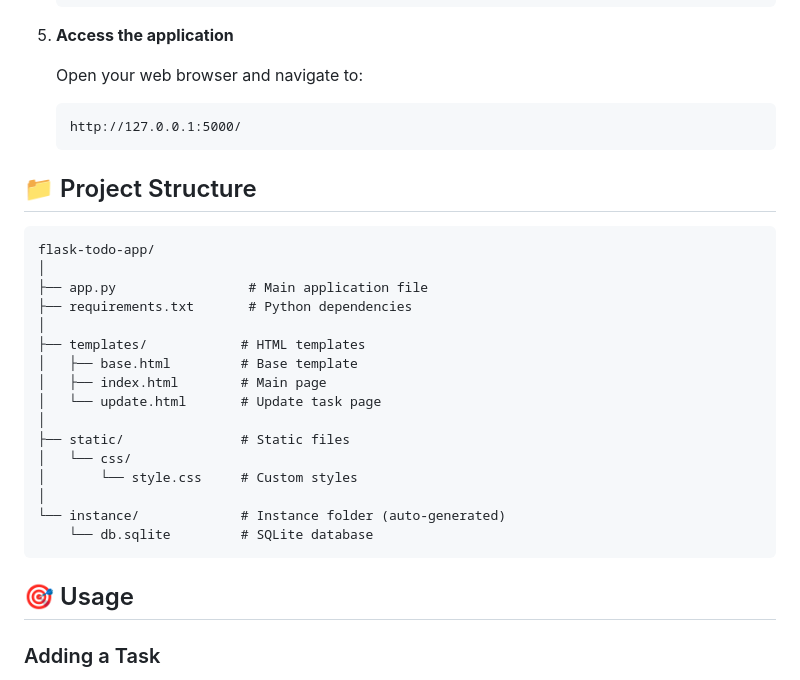
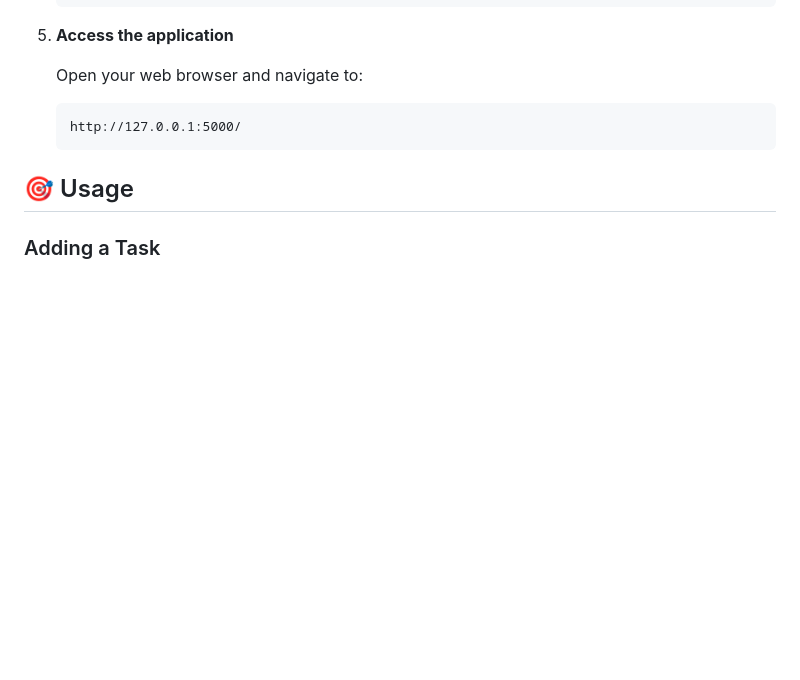
Before and after one commit to mosesamwoma/ClassIQ, a Markdown page: README.md, the part around the change. Drawn GitHub-style; blank space fills up the shorter version.

Commit message:
Remove Project Structure section from README
Removed project structure section from README.

````diff
--- a/README.md
+++ b/README.md
@@ -69,27 +69,6 @@ Before running this application, make sure you have the following installed:
    ```
    http://127.0.0.1:5000/
    ```
-
-## 📁 Project Structure
-
-```
-flask-todo-app/
-│
-├── app.py                 # Main application file
-├── requirements.txt       # Python dependencies
-│
-├── templates/            # HTML templates
-│   ├── base.html         # Base template
-│   ├── index.html        # Main page
-│   └── update.html       # Update task page
-│
-├── static/               # Static files
-│   └── css/
-│       └── style.css     # Custom styles
-│
-└── instance/             # Instance folder (auto-generated)
-    └── db.sqlite         # SQLite database
-```
 
 ## 🎯 Usage
 
````
